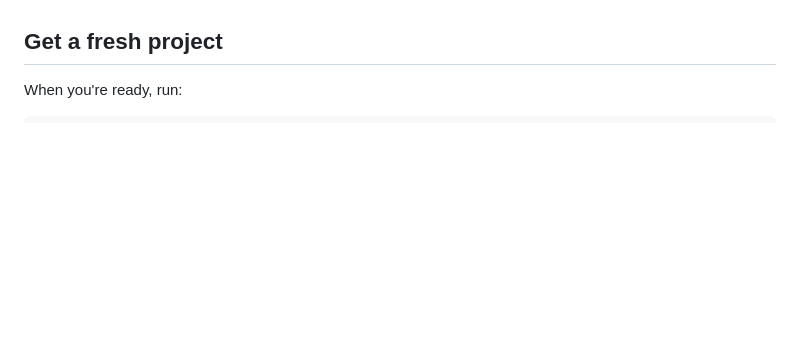
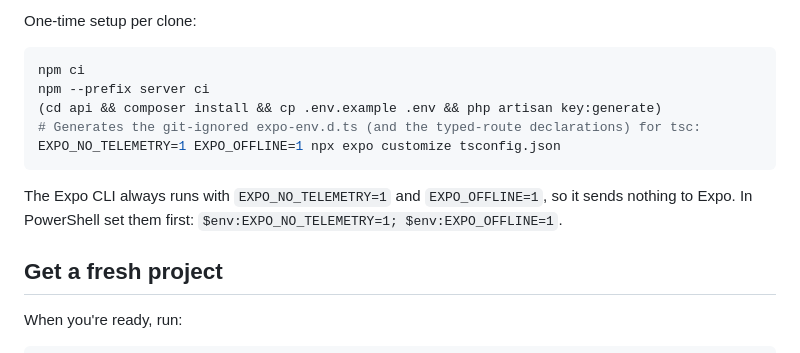
Before and after one commit to Shawn1606/goenntertainment-app, a Markdown page: README.md, the part around one of its changes. Rendered like a GitHub page; blank space fills up the shorter version.

````diff
--- a/README.md
+++ b/README.md
@@ -64,3 +89,16 @@ You can start developing by editing the files inside the **app** directory. This
+One-time setup per clone:
+
+```bash
+npm ci
+npm --prefix server ci
+(cd api && composer install && cp .env.example .env && php artisan key:generate)
+# Generates the git-ignored expo-env.d.ts (and the typed-route declarations) for tsc:
+EXPO_NO_TELEMETRY=1 EXPO_OFFLINE=1 npx expo customize tsconfig.json
+```
+
+The Expo CLI always runs with `EXPO_NO_TELEMETRY=1` and `EXPO_OFFLINE=1`, so it sends nothing
+to Expo. In PowerShell set them first: `$env:EXPO_NO_TELEMETRY=1; $env:EXPO_OFFLINE=1`.
+
 ## Get a fresh project
 
 When you're ready, run:
````
Also changed, not shown: other parts of README.md (+25 -0 lines).
